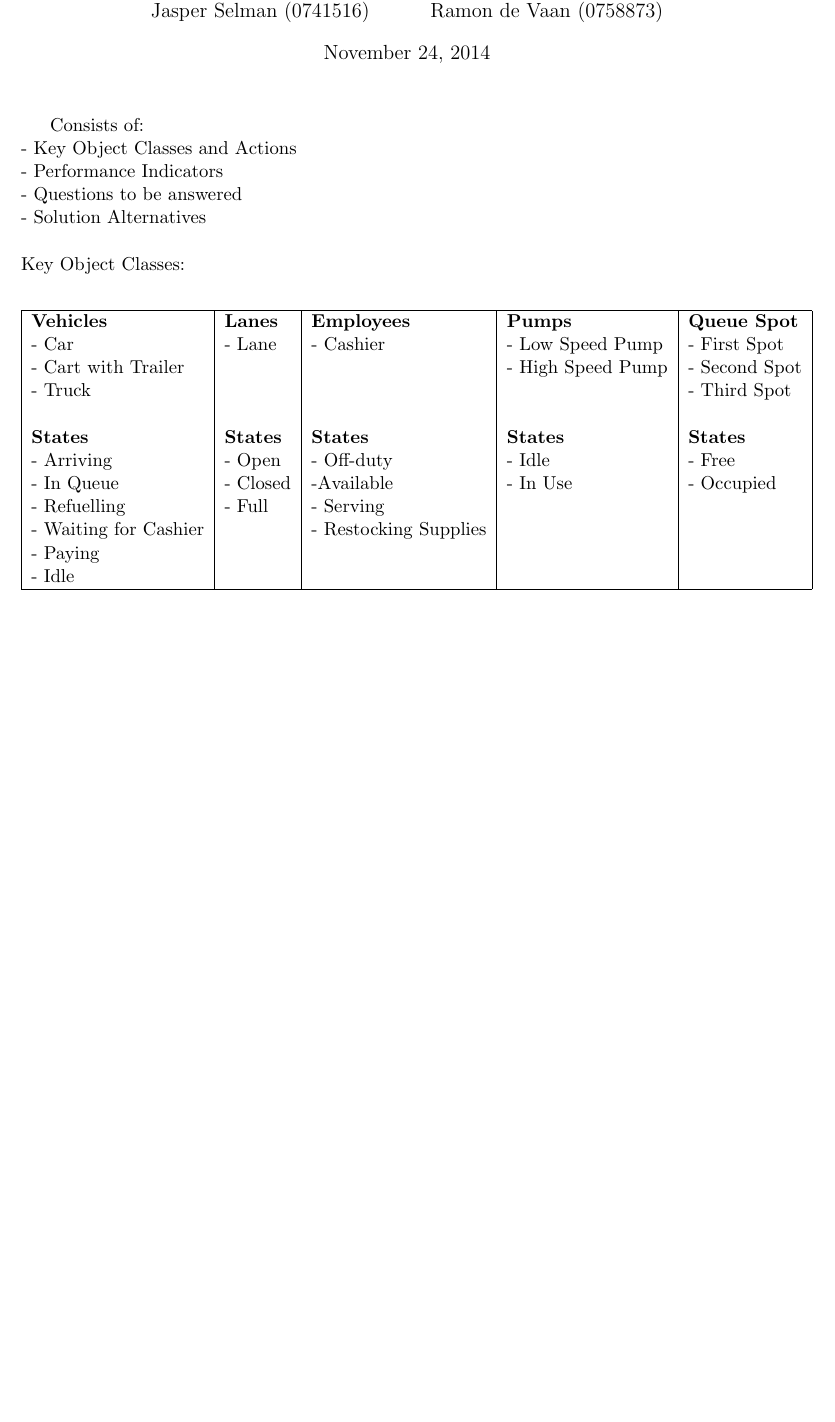
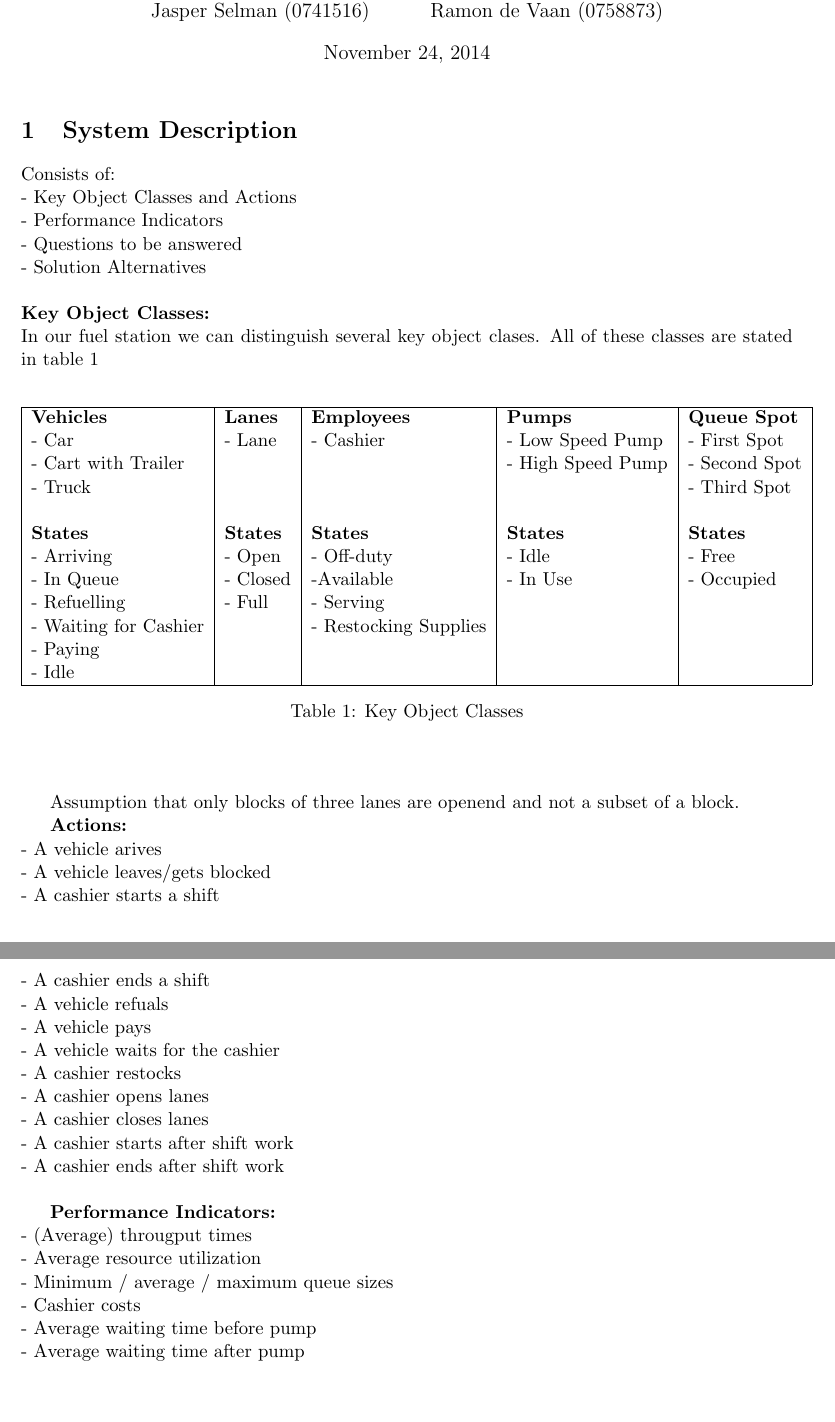
Before and after one commit to nickyadvokaat/Business-Process-Simulation, a LaTeX document (Report/Report.tex, which reads Report/sections/System_Description.tex): part of the page before the commit and two parts of pages 1 and 2 of 2 after it, the two joined at a grey line, cut so that both start at the same text, the shorter picture padded with empty space. Compiled offline with pdfLaTeX.

Commit message:
meer report

```diff
--- a/Report/sections/System_Description.tex
+++ b/Report/sections/System_Description.tex
@@ -1,11 +1,15 @@
+\section{System Description}
 Consists of:\\
 - Key Object Classes and Actions\\
 - Performance Indicators\\
 - Questions to be answered\\
 - Solution Alternatives \\
 \\
-Key Object Classes:
+\textbf{Key Object Classes:}\\
+In our fuel station we can distinguish several key object clases. All of these classes are stated in table \ref{tab:koc}
+
 \begin{center}
+\begin{table}[h]
 \begin{tabular}{| l | l | l | l | l |}
 \hline
 \textbf{Vehicles} & \textbf{Lanes} & \textbf{Employees} & \textbf{Pumps} & \textbf{Queue Spot}\\
@@ -22,4 +26,31 @@ Key Object Classes:
 - Idle & & & &\\
 \hline
 \end{tabular}
+\caption{Key Object Classes}
+\label{tab:koc}
+\end{table}
 \end{center}
+
+Assumption that only blocks of three lanes are openend and not a subset of a block.
+
+\textbf{Actions:}\\
+- A vehicle arives\\
+- A vehicle leaves/gets blocked\\
+- A cashier starts a shift\\
+- A cashier ends a shift\\
+- A vehicle refuals\\
+- A vehicle pays\\
+- A vehicle waits for the cashier\\
+- A cashier restocks\\
+- A cashier opens lanes\\
+- A cashier closes lanes\\
+- A cashier starts after shift work\\
+- A cashier ends after shift work\\
+
+\textbf{Performance Indicators:}\\
+- (Average) througput times\\
+- Average resource utilization\\
+- Minimum / average / maximum queue sizes\\
+- Cashier costs\\
+- Average waiting time before pump\\
+- Average waiting time after pump
```
